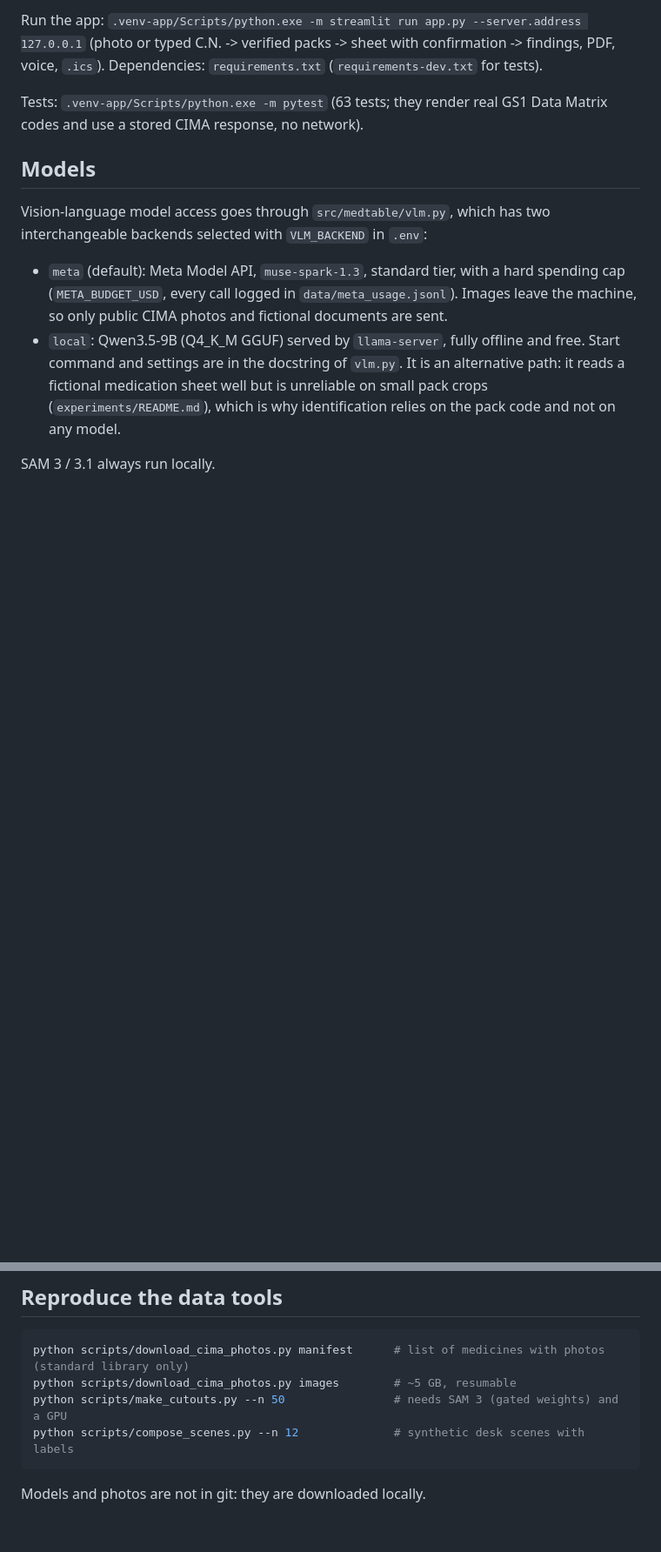
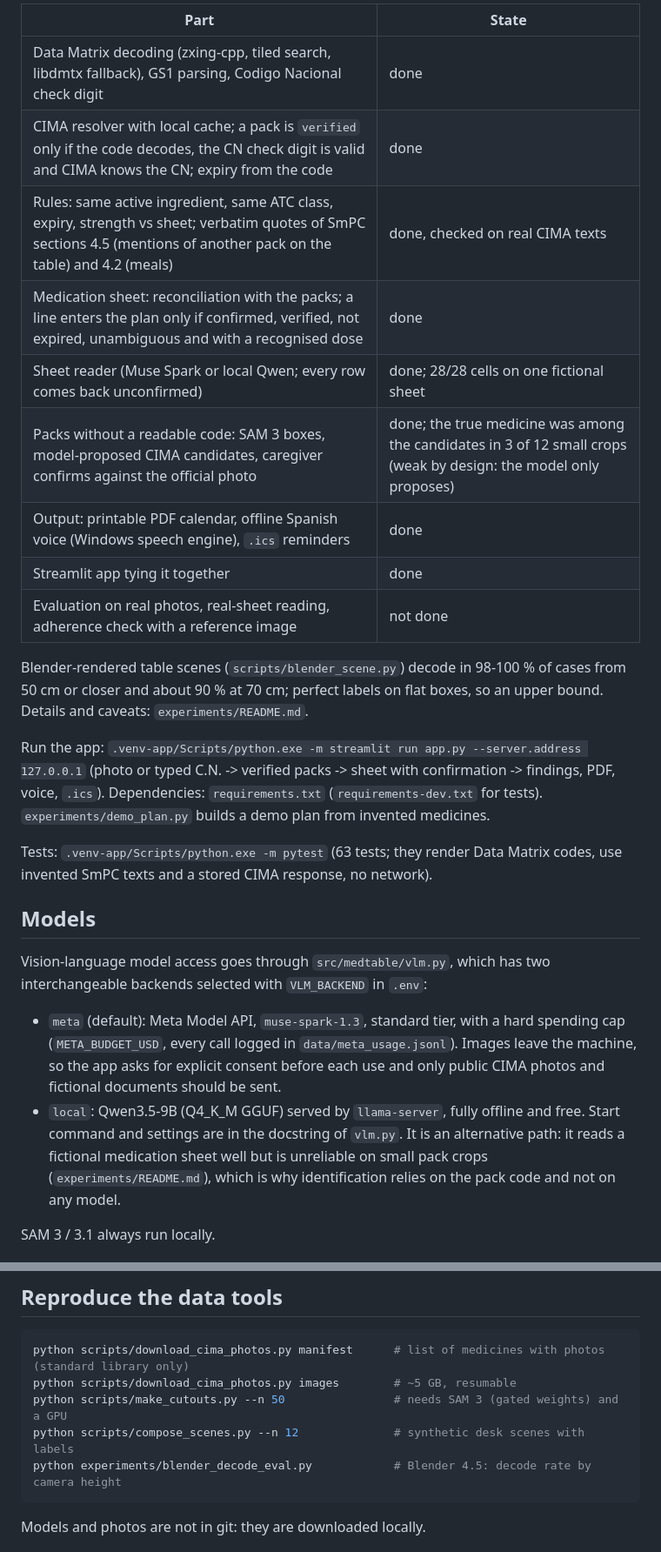
Before and after one commit to hsilvosa/med-table-meta-hackathon, a Markdown page: README.md, 2 parts joined by grey strips. Shown at 87% size. GitHub-like rendering; blank space fills up the shorter version.

Commit message:
Rewrite README status as a table of what is done and what is not

````diff
--- a/README.md
+++ b/README.md
@@ -9,11 +9,25 @@ Early. Built so far: CIMA client and photo downloader, cut-out and synthetic-sce
 
-Run the app: `.venv-app/Scripts/python.exe -m streamlit run app.py --server.address 127.0.0.1` (photo or typed C.N. -> verified packs -> sheet with confirmation -> findings, PDF, voice, `.ics`). Dependencies: `requirements.txt` (`requirements-dev.txt` for tests).
+| Part | State |
+|---|---|
+| Data Matrix decoding (zxing-cpp, tiled search, libdmtx fallback), GS1 parsing, Codigo Nacional check digit | done |
+| CIMA resolver with local cache; a pack is `verified` only if the code decodes, the CN check digit is valid and CIMA knows the CN; expiry from the code | done |
+| Rules: same active ingredient, same ATC class, expiry, strength vs sheet; verbatim quotes of SmPC sections 4.5 (mentions of another pack on the table) and 4.2 (meals) | done, checked on real CIMA texts |
+| Medication sheet: reconciliation with the packs; a line enters the plan only if confirmed, verified, not expired, unambiguous and with a recognised dose | done |
+| Sheet reader (Muse Spark or local Qwen; every row comes back unconfirmed) | done; 28/28 cells on one fictional sheet |
+| Packs without a readable code: SAM 3 boxes, model-proposed CIMA candidates, caregiver confirms against the official photo | done; the true medicine was among the candidates in 3 of 12 small crops (weak by design: the model only proposes) |
+| Output: printable PDF calendar, offline Spanish voice (Windows speech engine), `.ics` reminders | done |
+| Streamlit app tying it together | done |
+| Evaluation on real photos, real-sheet reading, adherence check with a reference image | not done |
 
-Tests: `.venv-app/Scripts/python.exe -m pytest` (63 tests; they render real GS1 Data Matrix codes and use a stored CIMA response, no network).
+Blender-rendered table scenes (`scripts/blender_scene.py`) decode in 98-100 % of cases from 50 cm or closer and about 90 % at 70 cm; perfect labels on flat boxes, so an upper bound. Details and caveats: `experiments/README.md`.
+
+Run the app: `.venv-app/Scripts/python.exe -m streamlit run app.py --server.address 127.0.0.1` (photo or typed C.N. -> verified packs -> sheet with confirmation -> findings, PDF, voice, `.ics`). Dependencies: `requirements.txt` (`requirements-dev.txt` for tests). `experiments/demo_plan.py` builds a demo plan from invented medicines.
+
+Tests: `.venv-app/Scripts/python.exe -m pytest` (63 tests; they render Data Matrix codes, use invented SmPC texts and a stored CIMA response, no network).
 
 ## Models
 Vision-language model access goes through `src/medtable/vlm.py`, which has two interchangeable backends selected with `VLM_BACKEND` in `.env`:
-- `meta` (default): Meta Model API, `muse-spark-1.3`, standard tier, with a hard spending cap (`META_BUDGET_USD`, every call logged in `data/meta_usage.jsonl`). Images leave the machine, so only public CIMA photos and fictional documents are sent.
+- `meta` (default): Meta Model API, `muse-spark-1.3`, standard tier, with a hard spending cap (`META_BUDGET_USD`, every call logged in `data/meta_usage.jsonl`). Images leave the machine, so the app asks for explicit consent before each use and only public CIMA photos and fictional documents should be sent.
 - `local`: Qwen3.5-9B (Q4_K_M GGUF) served by `llama-server`, fully offline and free. Start command and settings are in the docstring of `vlm.py`. It is an alternative path: it reads a fictional medication sheet well but is unreliable on small pack crops (`experiments/README.md`), which is why identification relies on the pack code and not on any model.
 
 SAM 3 / 3.1 always run locally.
@@ -29,6 +43,7 @@ python scripts/download_cima_photos.py manifest      # list of medicines with ph
 python scripts/download_cima_photos.py images        # ~5 GB, resumable
 python scripts/make_cutouts.py --n 50                # needs SAM 3 (gated weights) and a GPU
 python scripts/compose_scenes.py --n 12              # synthetic desk scenes with labels
+python experiments/blender_decode_eval.py            # Blender 4.5: decode rate by camera height
 ```
 Models and photos are not in git: they are downloaded locally.
 
````
Also changed, not shown: other parts of README.md (+1 -1 lines).
